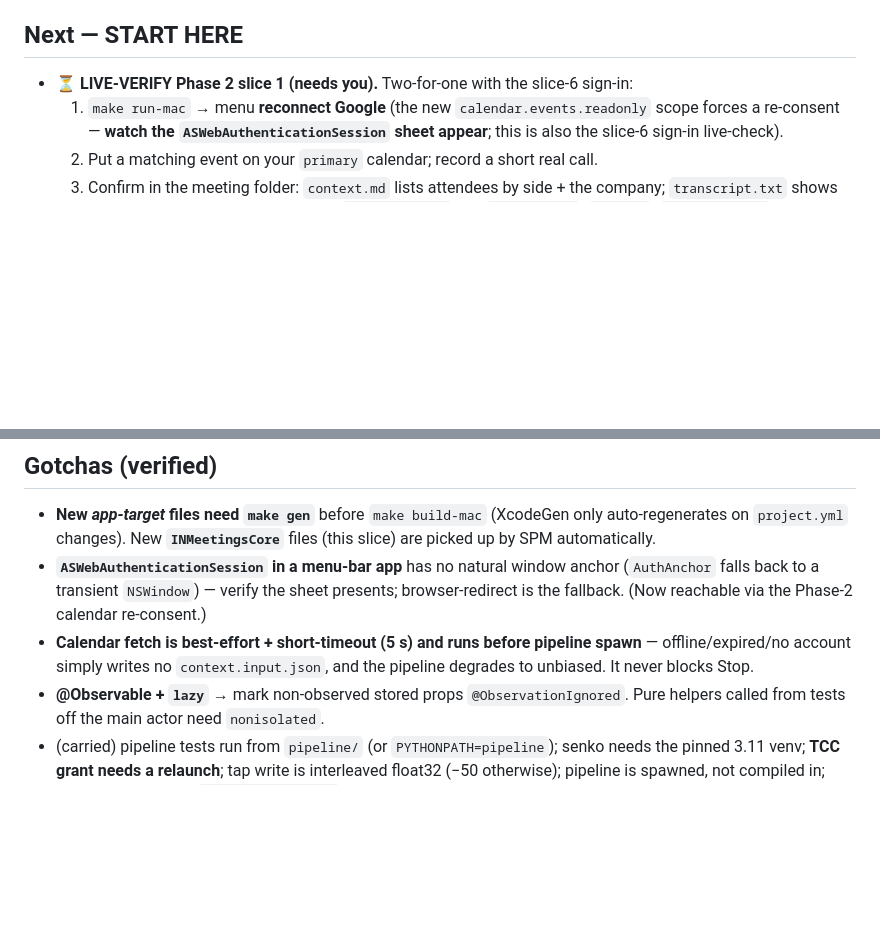
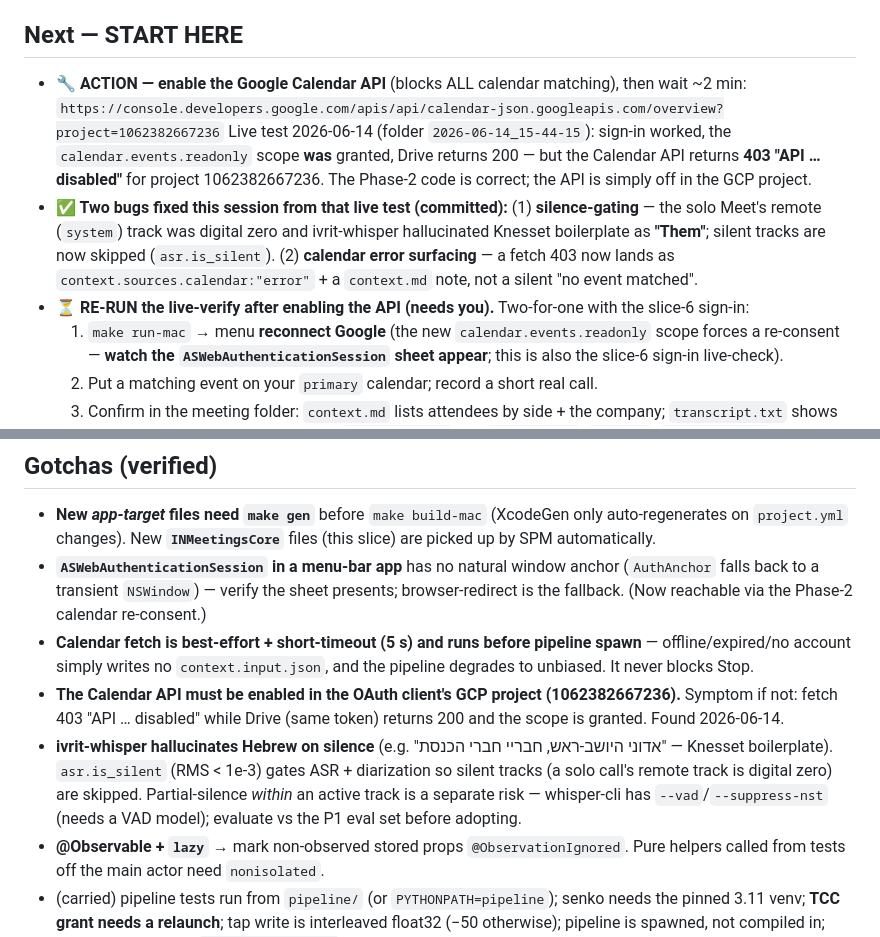
Before and after one commit to YuvInv/IN-meetings, a Markdown page: HANDOFF.md, 2 parts joined by grey strips. GitHub-like rendering; blank space fills up the shorter version.

Commit message:
docs: record live-test findings (Calendar API 403, silence hallucination) + fixes in handoff

```diff
--- a/HANDOFF.md
+++ b/HANDOFF.md
@@ -32,7 +32,16 @@ Claude Code · 2026-06-14
   `docs/superpowers/plans/2026-06-14-phase2-calendar-context.md`.
 
 ## Next — START HERE
-- **⏳ LIVE-VERIFY Phase 2 slice 1 (needs you).** Two-for-one with the slice-6 sign-in:
+- **🔧 ACTION — enable the Google Calendar API** (blocks ALL calendar matching), then wait ~2 min:
+  `https://console.developers.google.com/apis/api/calendar-json.googleapis.com/overview?project=1062382667236`
+  Live test 2026-06-14 (folder `2026-06-14_15-44-15`): sign-in worked, the `calendar.events.readonly` scope
+  **was** granted, Drive returns 200 — but the Calendar API returns **403 "API … disabled"** for project
+  1062382667236. The Phase-2 code is correct; the API is simply off in the GCP project.
+- **✅ Two bugs fixed this session from that live test (committed):** (1) **silence-gating** — the solo Meet's
+  remote (`system`) track was digital zero and ivrit-whisper hallucinated Knesset boilerplate as **"Them"**;
+  silent tracks are now skipped (`asr.is_silent`). (2) **calendar error surfacing** — a fetch 403 now lands as
+  `context.sources.calendar:"error"` + a `context.md` note, not a silent "no event matched".
+- **⏳ RE-RUN the live-verify after enabling the API (needs you).** Two-for-one with the slice-6 sign-in:
   1. `make run-mac` → menu **reconnect Google** (the new `calendar.events.readonly` scope forces a re-consent
      — **watch the `ASWebAuthenticationSession` sheet appear**; this is also the slice-6 sign-in live-check).
   2. Put a matching event on your `primary` calendar; record a short real call.
@@ -58,6 +67,12 @@ Claude Code · 2026-06-14
   Phase-2 calendar re-consent.)
 - **Calendar fetch is best-effort + short-timeout (5 s) and runs before pipeline spawn** — offline/expired/no
   account simply writes no `context.input.json`, and the pipeline degrades to unbiased. It never blocks Stop.
+- **The Calendar API must be enabled in the OAuth client's GCP project (1062382667236).** Symptom if not:
+  fetch 403 "API … disabled" while Drive (same token) returns 200 and the scope is granted. Found 2026-06-14.
+- **ivrit-whisper hallucinates Hebrew on silence** (e.g. "אדוני היושב-ראש, חבריי חברי הכנסת" — Knesset
+  boilerplate). `asr.is_silent` (RMS < 1e-3) gates ASR + diarization so silent tracks (a solo call's remote
+  track is digital zero) are skipped. Partial-silence *within* an active track is a separate risk — whisper-cli
+  has `--vad`/`--suppress-nst` (needs a VAD model); evaluate vs the P1 eval set before adopting.
 - **@Observable + `lazy`** → mark non-observed stored props `@ObservationIgnored`. Pure helpers called from
   tests off the main actor need `nonisolated`.
 - (carried) pipeline tests run from `pipeline/` (or `PYTHONPATH=pipeline`); senko needs the pinned 3.11 venv;
```
